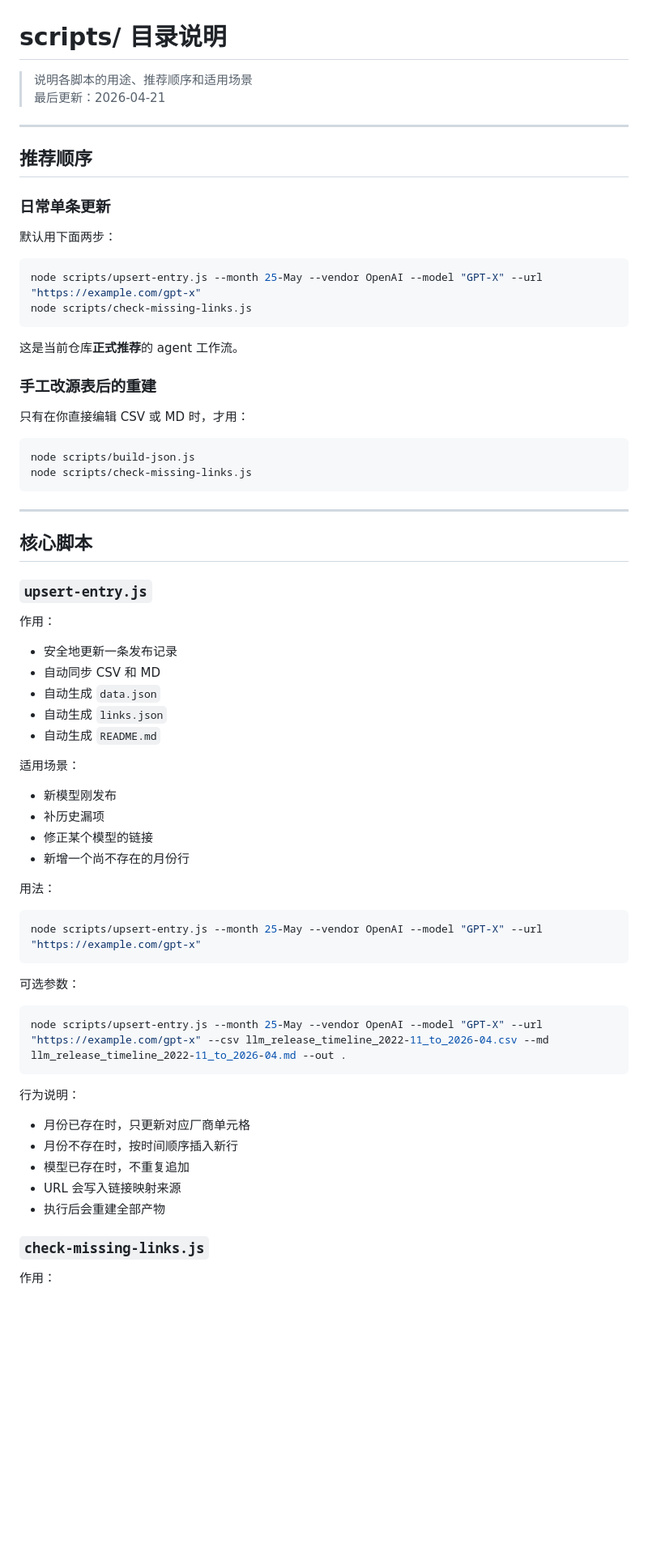
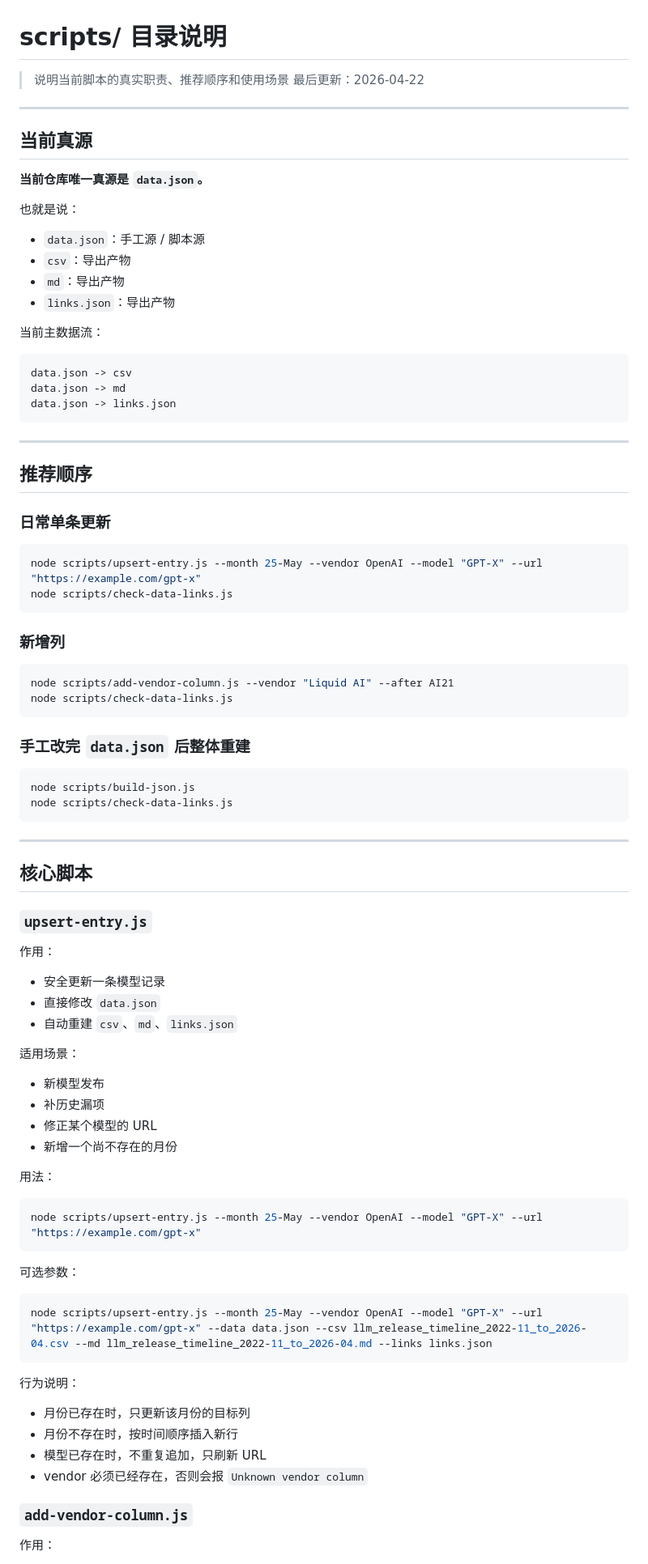
Before and after one commit to Physics-Lee/Monthly_Table_of_LLM_Releasing, a Markdown page: SCRIPTS_README.md, the part around one of its changes. Shown at 81% size. Rendered like a GitHub page; blank space fills up the shorter version.

````diff
--- a/SCRIPTS_README.md
+++ b/SCRIPTS_README.md
@@ -1,7 +1,28 @@
 # scripts/ 目录说明
 
-> 说明各脚本的用途、推荐顺序和适用场景
-> 最后更新：2026-04-21
+> 说明当前脚本的真实职责、推荐顺序和使用场景
+> 最后更新：2026-04-22
+
+---
+
+## 当前真源
+
+**当前仓库唯一真源是 `data.json`。**
+
+也就是说：
+
+- `data.json`：手工源 / 脚本源
+- `csv`：导出产物
+- `md`：导出产物
+- `links.json`：导出产物
+
+当前主数据流：
+
+```text
+data.json -> csv
+data.json -> md
+data.json -> links.json
+```
 
 ---
 
@@ -9,22 +30,23 @@
 
 ### 日常单条更新
 
-默认用下面两步：
+```bash
+node scripts/upsert-entry.js --month 25-May --vendor OpenAI --model "GPT-X" --url "https://example.com/gpt-x"
+node scripts/check-data-links.js
+```
+
+### 新增列
 
 ```bash
-node scripts/upsert-entry.js --month 25-May --vendor OpenAI --model "GPT-X" --url "https://example.com/gpt-x"
-node scripts/check-missing-links.js
+node scripts/add-vendor-column.js --vendor "Liquid AI" --after AI21
+node scripts/check-data-links.js
 ```
 
-这是当前仓库**正式推荐**的 agent 工作流。
-
-### 手工改源表后的重建
-
-只有在你直接编辑 CSV 或 MD 时，才用：
+### 手工改完 `data.json` 后整体重建
 
 ```bash
 node scripts/build-json.js
-node scripts/check-missing-links.js
+node scripts/check-data-links.js
 ```
 
 ---
@@ -35,18 +57,16 @@ node scripts/check-missing-links.js
 
 作用：
 
-- 安全地更新一条发布记录
-- 自动同步 CSV 和 MD
-- 自动生成 `data.json`
-- 自动生成 `links.json`
-- 自动生成 `README.md`
+- 安全更新一条模型记录
+- 直接修改 `data.json`
+- 自动重建 `csv`、`md`、`links.json`
 
 适用场景：
 
-- 新模型刚发布
+- 新模型发布
 - 补历史漏项
-- 修正某个模型的链接
-- 新增一个尚不存在的月份行
+- 修正某个模型的 URL
+- 新增一个尚不存在的月份
 
 用法：
 
@@ -57,18 +77,17 @@ node scripts/upsert-entry.js --month 25-May --vendor OpenAI --model "GPT-X" --ur
 可选参数：
 
 ```bash
-node scripts/upsert-entry.js --month 25-May --vendor OpenAI --model "GPT-X" --url "https://example.com/gpt-x" --csv llm_release_timeline_2022-11_to_2026-04.csv --md llm_release_timeline_2022-11_to_2026-04.md --out .
+node scripts/upsert-entry.js --month 25-May --vendor OpenAI --model "GPT-X" --url "https://example.com/gpt-x" --data data.json --csv llm_release_timeline_2022-11_to_2026-04.csv --md llm_release_timeline_2022-11_to_2026-04.md --links links.json
 ```
 
 行为说明：
 
-- 月份已存在时，只更新对应厂商单元格
+- 月份已存在时，只更新该月份的目标列
 - 月份不存在时，按时间顺序插入新行
-- 模型已存在时，不重复追加
-- URL 会写入链接映射来源
-- 执行后会重建全部产物
+- 模型已存在时，不重复追加，只刷新 URL
+- vendor 必须已经存在，否则会报 `Unknown vendor column`
 
-### `check-missing-links.js`
+### `add-vendor-column.js`
 
 作用：
 
````
Also changed, not shown: other parts of SCRIPTS_README.md (+104 -66 lines), AGENT_UPDATE_GUIDE.md (+112 -94 lines).
